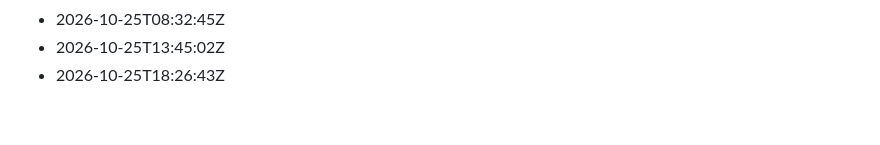
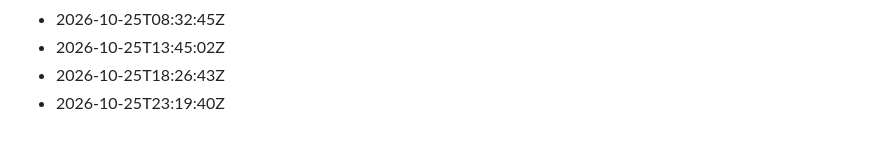
Before and after one commit to Gabzkk/CTF, a Markdown page: activity/daily-commits.md, the part around the change. GitHub-like rendering.

Commit message:
chore: record daily activity for 2026-10-25

```diff
--- a/activity/daily-commits.md
+++ b/activity/daily-commits.md
@@ -216,3 +216,4 @@
 - 2026-10-25T08:32:45Z
 - 2026-10-25T13:45:02Z
 - 2026-10-25T18:26:43Z
+- 2026-10-25T23:19:40Z
```
